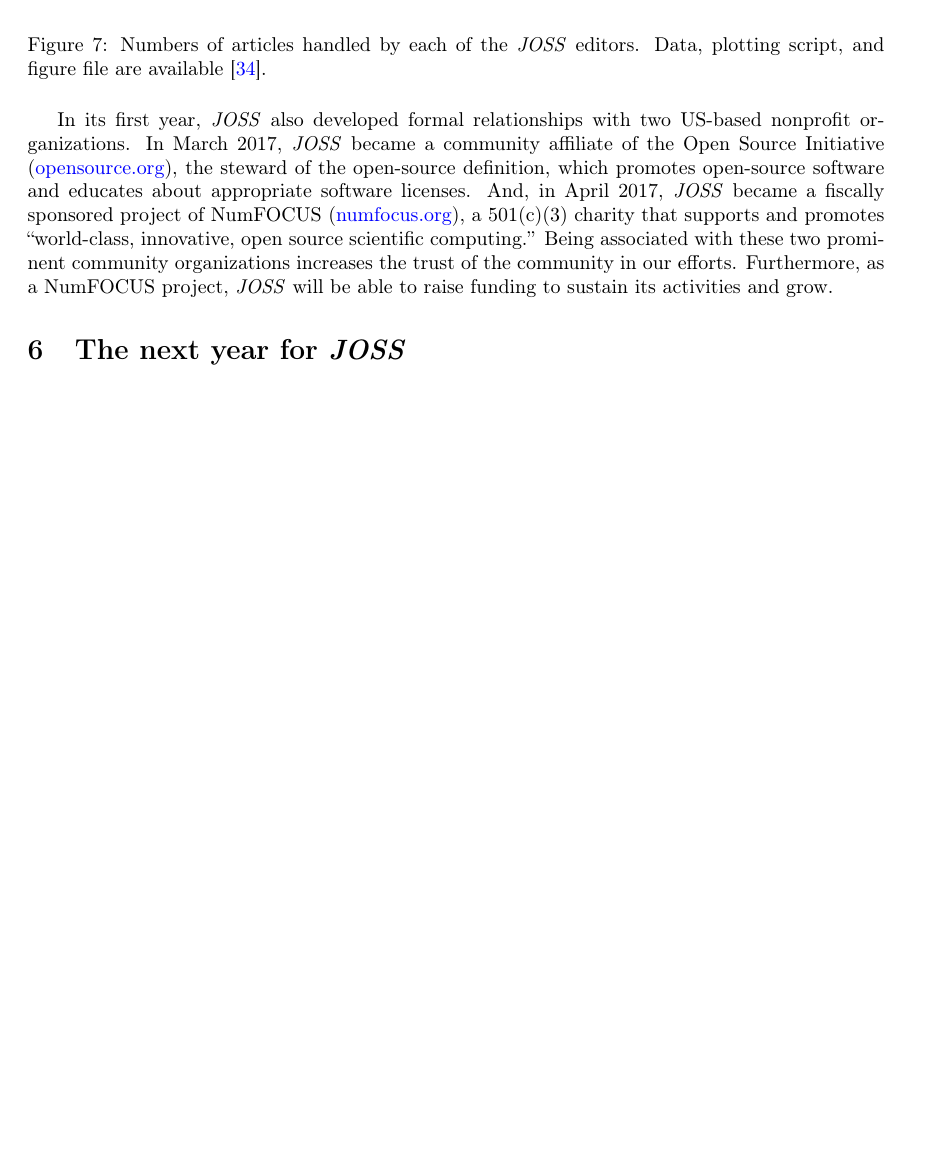
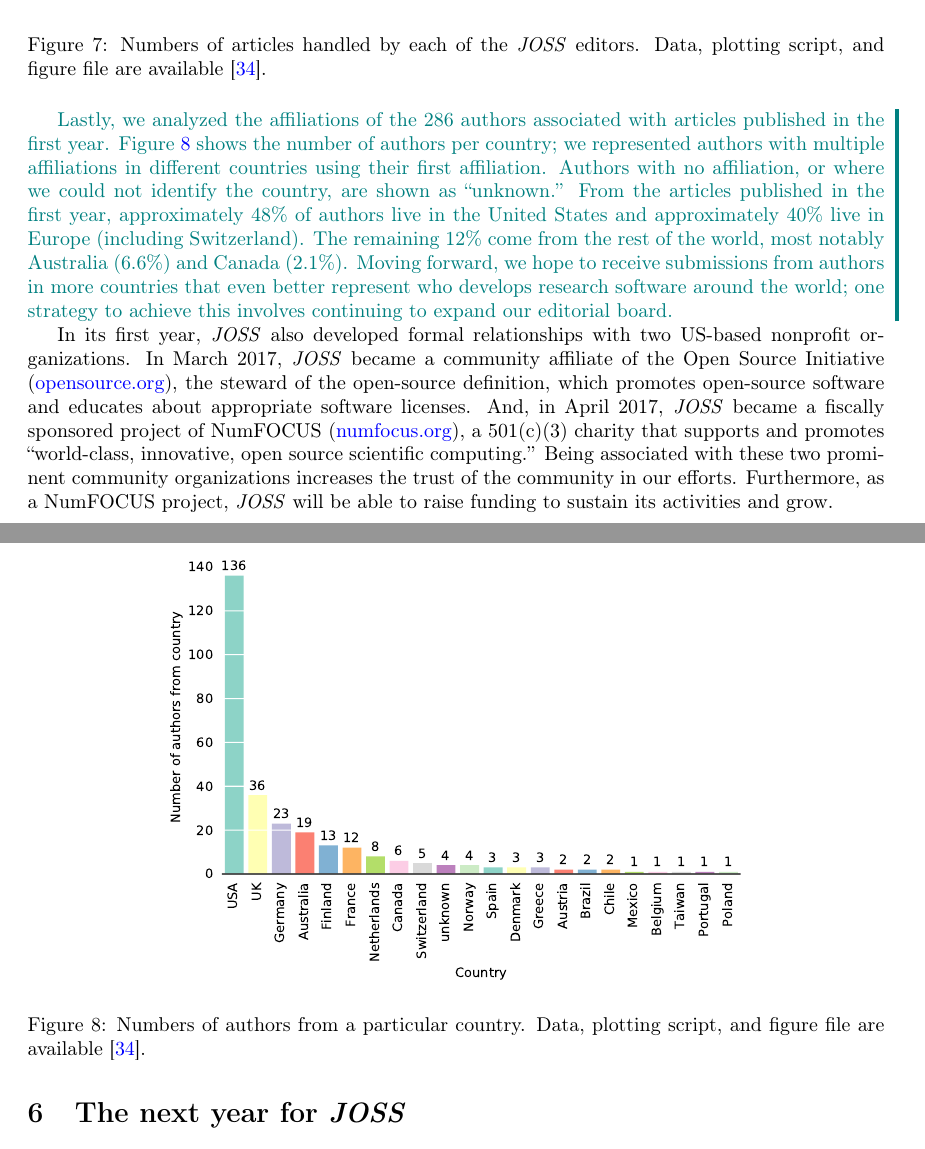
Before and after one commit to kyleniemeyer/paper-JOSS-oneyear, a LaTeX paper (main.tex): part of page 15 of 20 before the commit and two parts of pages 15 and 16 of 21 after it, the two joined at a grey line, cut so that both start at the same text, the shorter picture padded with empty space. Compiled offline with pdfLaTeX.

Commit message:
Addresses #11 and #3. Adds figure and paragraph on countries of author affiliations

```diff
--- a/main.tex
+++ b/main.tex
@@ -530,6 +529,22 @@ Also, authors can now select during submission the appropriate editor based on a
     }
     \label{fig:editors}
 \end{figure}
+
+\begin{figure}[htbp]
+    \centering
+    \includegraphics[width=0.7\textwidth]{author-affiliations.pdf}
+    \caption{Numbers of authors from a particular country.
+    Data, plotting script, and figure file are available~\cite{JOSS-data-figs}.
+    }
+    \label{fig:affiliations}
+\end{figure}
+
+\add{Lastly, we analyzed the affiliations of the 286 authors associated with articles published in the first year.
+Figure~\ref{fig:affiliations} shows the number of authors per country; we represented authors with multiple affiliations in different countries using their first affiliation. Authors with no affiliation, or where we could not identify the country, are shown as ``unknown.''
+From the articles published in the first year, approximately 48\% of authors live in the United States and approximately 40\% live in Europe (including Switzerland). The remaining 12\% come from the rest of the world, most notably Australia (6.6\%) and Canada (2.1\%).
+Moving forward, we hope to receive submissions from authors in more countries that even better represent who develops research software around the world; one strategy to achieve this involves continuing to expand our editorial board.
+}
+
 
 In its first year, \joss{} also developed formal relationships with two US-based nonprofit organizations. In March 2017, \joss{} became a community affiliate of the Open Source Initiative (\href{https://opensource.org}{opensource.org}), the steward of the open-source definition, which promotes open-source software and educates about appropriate software licenses.
 And, in April 2017, \joss{} became a fiscally sponsored project of NumFOCUS (\href{https://www.numfocus.org}{numfocus.org}), a 501(c)(3) charity that supports and promotes ``world-class, innovative, open source scientific computing.''
```
Also changed, not shown: author-affiliations.pdf (added), main.tex (1 more changed lines).
